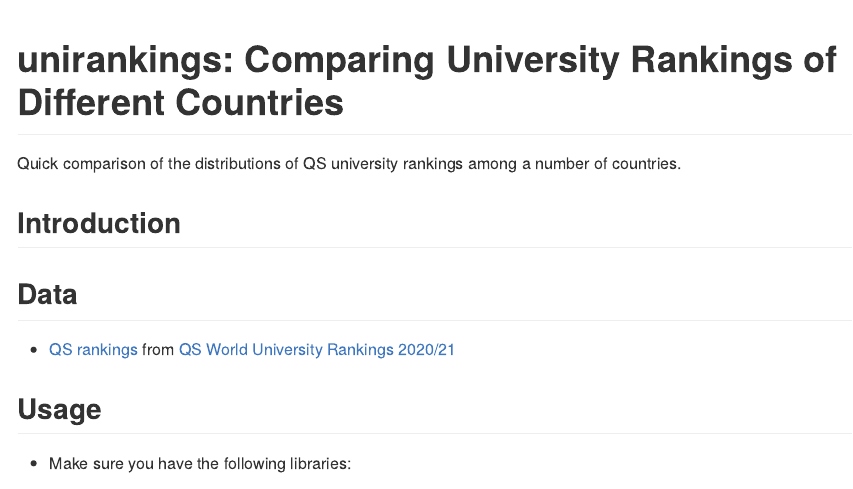
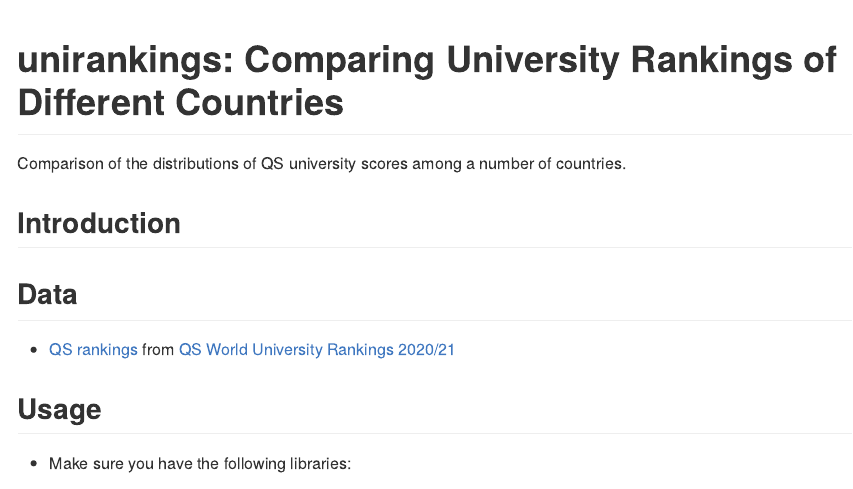
Before and after one commit to zambujo/unirankings, an R Markdown document (README.Rmd): the page in a window 1100 px wide, from its top. The pictures show the output file README.md that the author committed with the source, drawn offline in the style of GitHub.

Commit message:
fixed first paragraph

```diff
--- a/README.Rmd
+++ b/README.Rmd
@@ -16,7 +16,7 @@ knitr::opts_chunk$set(
 <!-- badges: start -->
 <!-- badges: end -->
 
-Quick comparison of the distributions of QS university rankings among a number of countries.
+Comparison of the distributions of QS university scores among a number of countries.
 
 ## Introduction
 
```
Also changed, not shown: README.md.
